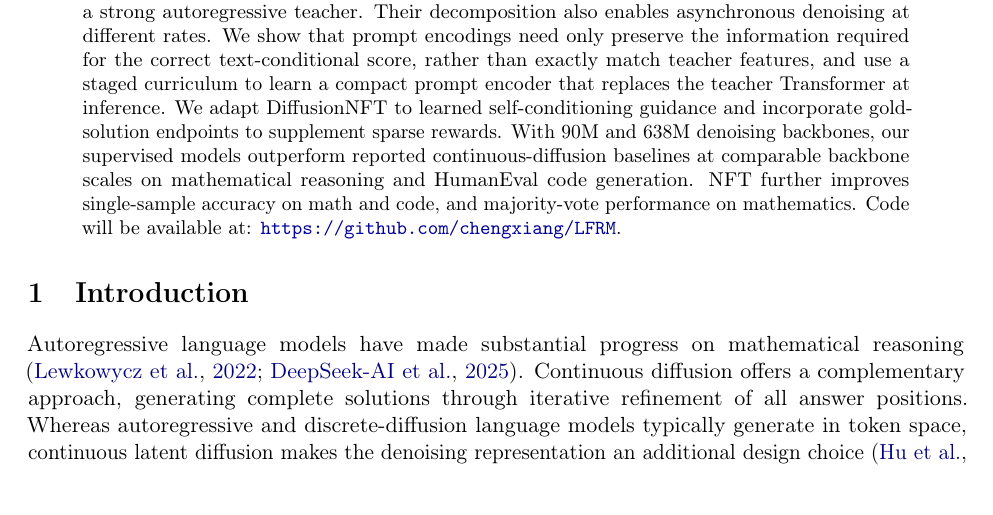
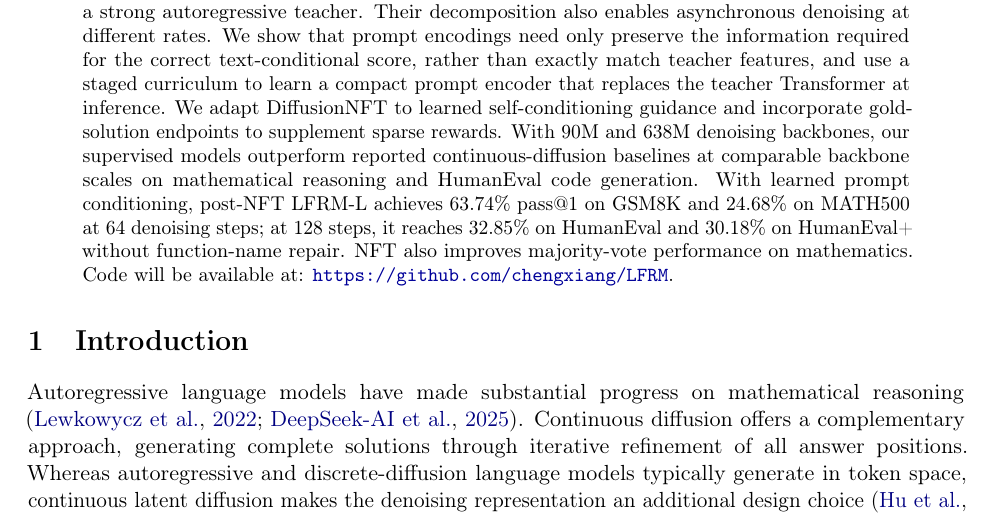
Before and after one commit to chengxiang/diffusion_language_paper, a LaTeX paper (main_arxiv.tex): part of page 1 of 54, cut so that both start at the same text. Compiled offline with pdfLaTeX.

Commit message:
State headline pass-at-one results in arXiv abstract

```diff
--- a/main_arxiv.tex
+++ b/main_arxiv.tex
@@ -39,7 +39,7 @@ Department of Electrical and Computer Engineering\\
 \maketitle
 
 \begin{abstract}
-Continuous diffusion generates complete reasoning solutions through iterative refinement in latent space. We introduce Latent Flow Reasoning Models (LFRMs), an ELF-based training and inference recipe. Our experiments show that accurate decoding alone does not ensure strong reasoning performance. We therefore learn compact representations from multiple layers of a strong autoregressive teacher. Their decomposition also enables asynchronous denoising at different rates. We show that prompt encodings need only preserve the information required for the correct text-conditional score, rather than exactly match teacher features, and use a staged curriculum to learn a compact prompt encoder that replaces the teacher Transformer at inference. We adapt DiffusionNFT to learned self-conditioning guidance and incorporate gold-solution endpoints to supplement sparse rewards. With 90M and 638M denoising backbones, our supervised models outperform reported continuous-diffusion baselines at comparable backbone scales on mathematical reasoning and HumanEval code generation. NFT further improves single-sample accuracy on math and code, and majority-vote performance on mathematics.
+Continuous diffusion generates complete reasoning solutions through iterative refinement in latent space. We introduce Latent Flow Reasoning Models (LFRMs), an ELF-based training and inference recipe. Our experiments show that accurate decoding alone does not ensure strong reasoning performance. We therefore learn compact representations from multiple layers of a strong autoregressive teacher. Their decomposition also enables asynchronous denoising at different rates. We show that prompt encodings need only preserve the information required for the correct text-conditional score, rather than exactly match teacher features, and use a staged curriculum to learn a compact prompt encoder that replaces the teacher Transformer at inference. We adapt DiffusionNFT to learned self-conditioning guidance and incorporate gold-solution endpoints to supplement sparse rewards. With 90M and 638M denoising backbones, our supervised models outperform reported continuous-diffusion baselines at comparable backbone scales on mathematical reasoning and HumanEval code generation. With learned prompt conditioning, post-NFT LFRM-L achieves 63.74\% pass@1 on GSM8K and 24.68\% on MATH500 at 64 denoising steps; at 128 steps, it reaches 32.85\% on HumanEval and 30.18\% on HumanEval+ without function-name repair. NFT also improves majority-vote performance on mathematics.
 Code will be available at: \url{https://github.com/chengxiang/LFRM}.
 \end{abstract}
 
```
